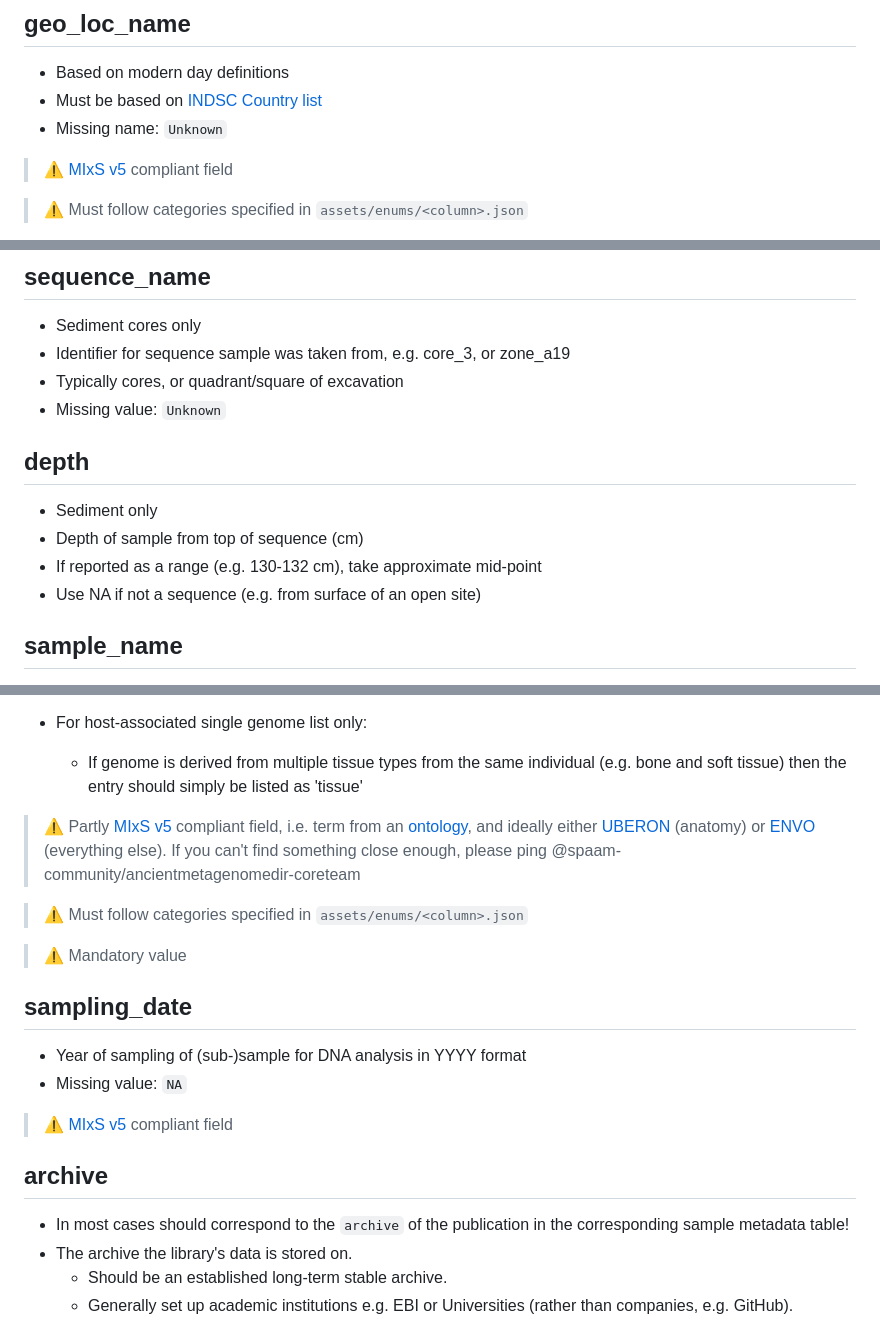
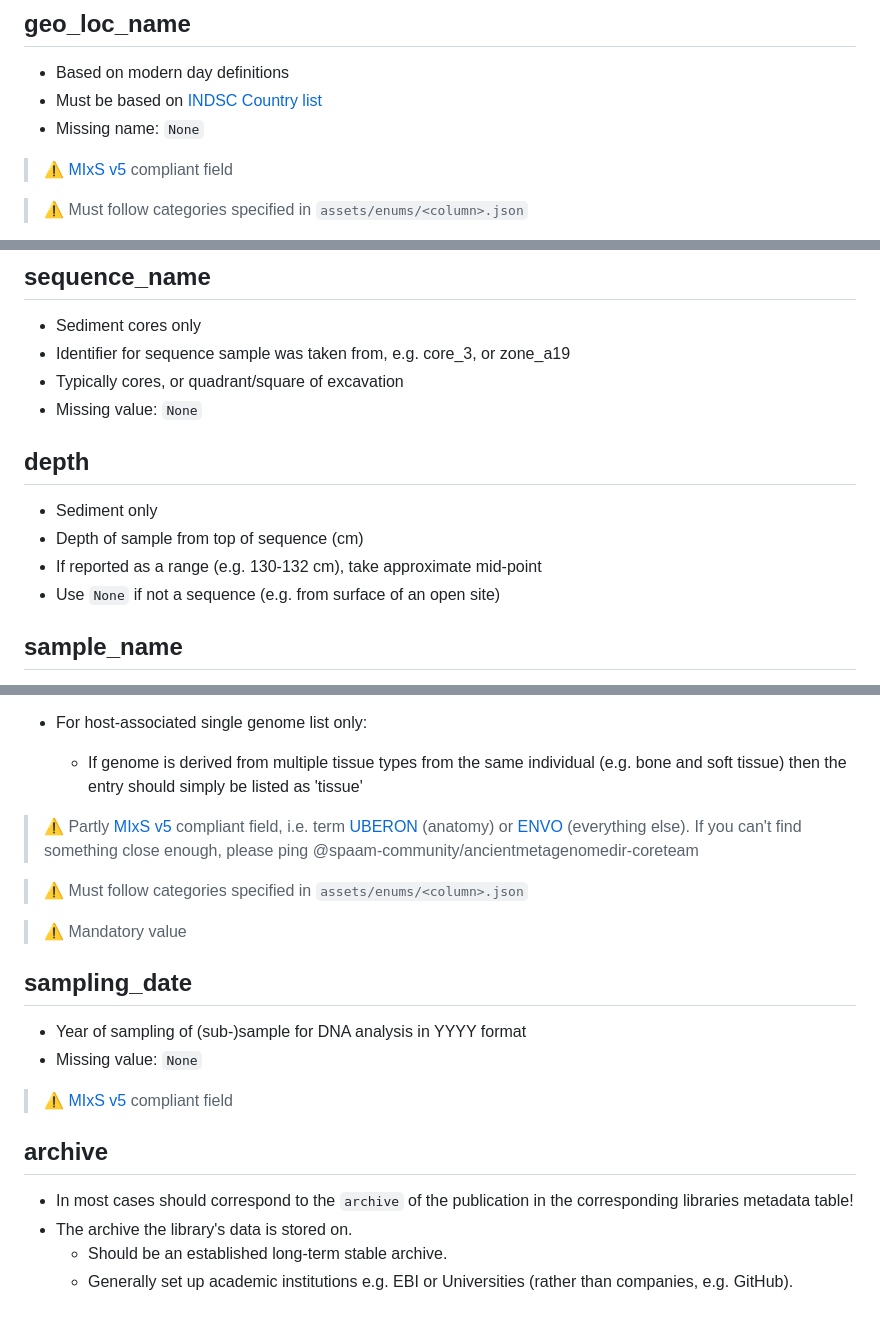
Before and after one commit to vlngf/OilMetagenomesDB, a Markdown page: documentation/samples/README.md, 3 parts joined by grey strips. Rendered like a GitHub page.

```diff
--- a/documentation/samples/README.md
+++ b/documentation/samples/README.md
@@ -87,7 +81,7 @@ Sample columns are as follows:
 
 - Based on modern day definitions
 - Must be based on [INDSC Country list](http://www.insdc.org/country.html)
-- Missing name: `Unknown`
+- Missing name: `None`
 
 > ⚠️ [MIxS v5](https://gensc.org/mixs/) compliant field
 
@@ -110,14 +104,14 @@ Sample columns are as follows:
 - Sediment cores only
 - Identifier for sequence sample was taken from, e.g. core_3, or zone_a19
 - Typically cores, or quadrant/square of excavation
-- Missing value: `Unknown`
+- Missing value: `None`
 
 ## depth
 
 - Sediment only
 - Depth of sample from top of sequence (cm)
 - If reported as a range (e.g. 130-132 cm), take approximate mid-point
-- Use NA if not a sequence (e.g. from surface of an open site)
+- Use `None` if not a sequence (e.g. from surface of an open site)
 
 ## sample_name
 
@@ -153,7 +146,6 @@ Sample columns are as follows:
   - If genome is derived from multiple tissue types from the same individual (e.g. bone and soft tissue) then the entry should simply be listed as 'tissue'
 
 > ⚠️ Partly [MIxS v5](https://gensc.org/mixs/) compliant field, i.e. term
-> from an [ontology](https://www.ebi.ac.uk/ols/index), and ideally either
 > [UBERON](https://www.ebi.ac.uk/ols/ontologies/uberon) (anatomy) or
 > [ENVO](https://www.ebi.ac.uk/ols/ontologies/envo) (everything else). If you
 > can't find something close enough, please ping
@@ -166,14 +158,14 @@ Sample columns are as follows:
 ## sampling_date
 
 - Year of sampling of (sub-)sample for DNA analysis in YYYY format
-- Missing value: `NA`
+- Missing value: `None`
 
 > ⚠️ [MIxS v5](https://gensc.org/mixs/) compliant field
 
 ## archive
 
 - In most cases should correspond to the `archive` of the publication in the
-  corresponding sample metadata table!
+  corresponding libraries metadata table!
 - The archive the library's data is stored on.
   - Should be an established long-term stable archive.
   - Generally set up academic institutions e.g. EBI or Universities (rather than
```
Also changed, not shown: other parts of documentation/samples/README.md (+15 -22 lines), documentation/libraries/README.md (+3 -3 lines).
